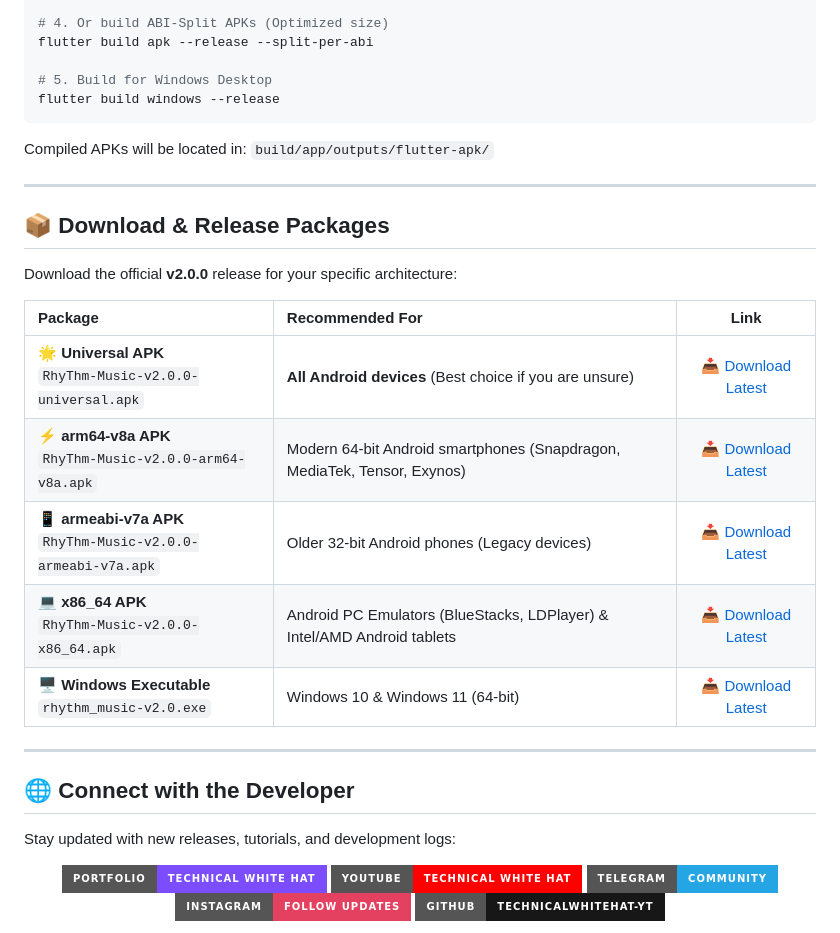
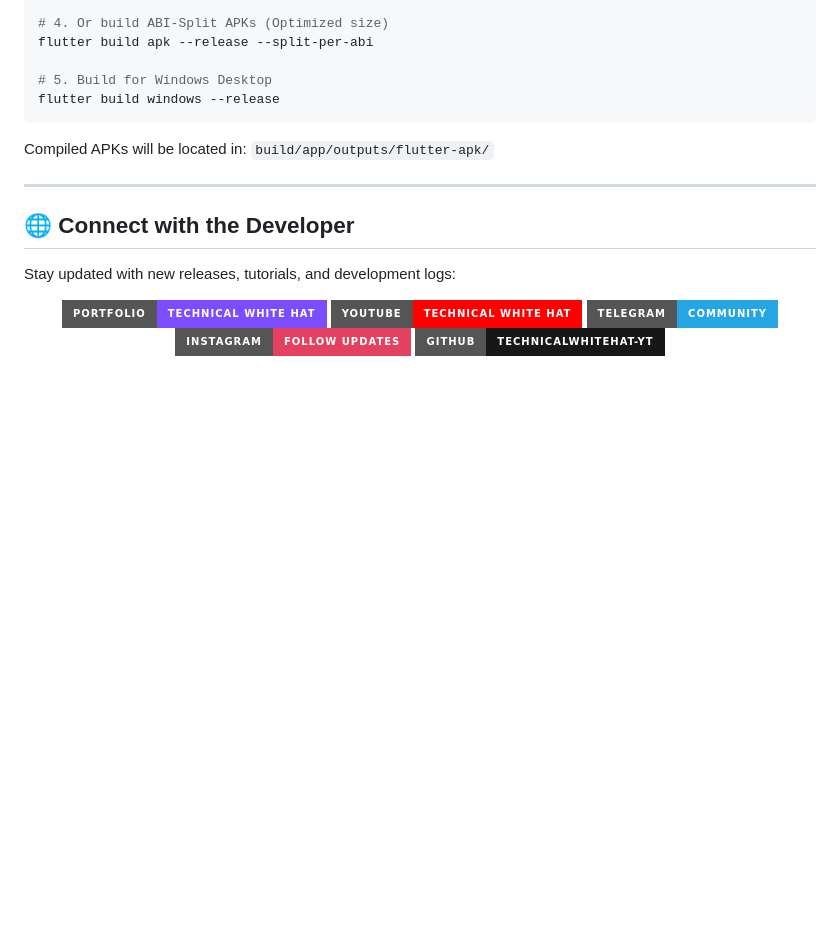
Before and after one commit to technicalwhitehat-yt/RhyThm-Music, a Markdown page: README.md, the part around one of its changes. GitHub-like rendering; badges without logos; blank space fills up the shorter version.

```diff
--- a/README.md
+++ b/README.md
@@ -198,20 +218,6 @@ Compiled APKs will be located in:
 
 ---
 
-## 📦 Download & Release Packages
-
-Download the official **v2.0.0** release for your specific architecture:
-
-| Package | Recommended For | Link |
-|:---|:---|:---:|
-| 🌟 **Universal APK**<br>`RhyThm-Music-v2.0.0-universal.apk` | **All Android devices** (Best choice if you are unsure) | [📥 Download Latest](https://github.com/technicalwhitehat-yt/RhyThm-Music/releases) |
-| ⚡ **arm64-v8a APK**<br>`RhyThm-Music-v2.0.0-arm64-v8a.apk` | Modern 64-bit Android smartphones (Snapdragon, MediaTek, Tensor, Exynos) | [📥 Download Latest](https://github.com/technicalwhitehat-yt/RhyThm-Music/releases) |
-| 📱 **armeabi-v7a APK**<br>`RhyThm-Music-v2.0.0-armeabi-v7a.apk` | Older 32-bit Android phones (Legacy devices) | [📥 Download Latest](https://github.com/technicalwhitehat-yt/RhyThm-Music/releases) |
-| 💻 **x86_64 APK**<br>`RhyThm-Music-v2.0.0-x86_64.apk` | Android PC Emulators (BlueStacks, LDPlayer) & Intel/AMD Android tablets | [📥 Download Latest](https://github.com/technicalwhitehat-yt/RhyThm-Music/releases) |
-| 🖥️ **Windows Executable**<br>`rhythm_music-v2.0.exe` | Windows 10 & Windows 11 (64-bit) | [📥 Download Latest](https://github.com/technicalwhitehat-yt/RhyThm-Music/releases) |
-
----
-
 ## 🌐 Connect with the Developer
 
 Stay updated with new releases, tutorials, and development logs:
```
Also changed, not shown: other parts of README.md (+22 -2 lines).
